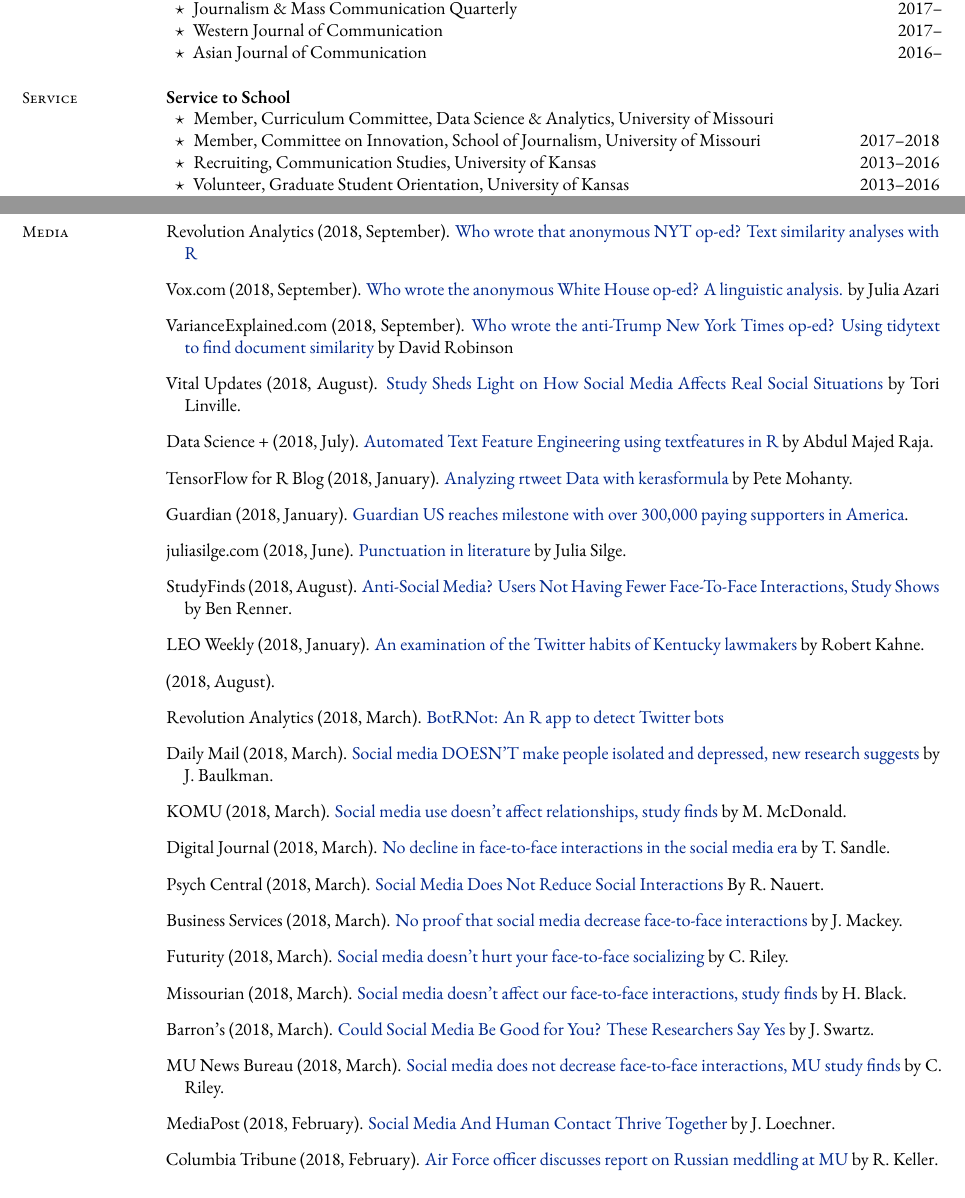
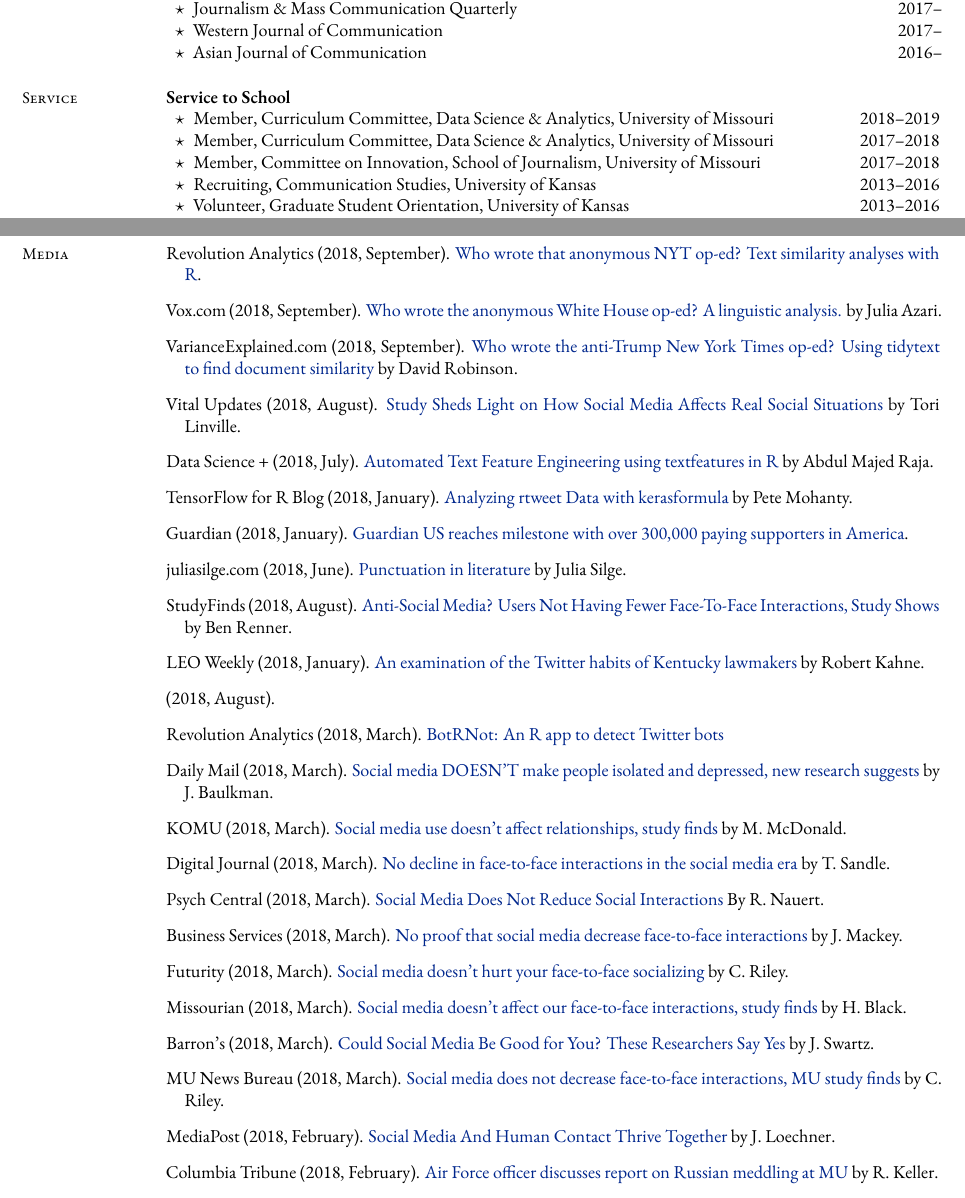
Before and after one commit to mkearney/CV, a LaTeX CV (cv.tex, which reads tex/media.tex, tex/service.tex): two parts of pages 6 and 7 of 8, joined at a grey line, cut so that both start at the same text. Compiled offline with XeLaTeX; a missing font is replaced by an installed copy or a similar font.

Commit message:
relabel sections, add service and punctuation

```diff
--- a/tex/media.tex
+++ b/tex/media.tex
@@ -1,11 +1,11 @@
 \section{Media}
   \begin{bibenum}
     \item[] Revolution Analytics (2018, September).
-      \href{http://blog.revolutionanalytics.com/2018/09/anonymous-nyt-op-ed.html}{Who wrote that anonymous NYT op-ed? Text similarity analyses with R}
+      \href{http://blog.revolutionanalytics.com/2018/09/anonymous-nyt-op-ed.html}{Who wrote that anonymous NYT op-ed? Text similarity analyses with R}.
     \item[] Vox.com (2018, September).
-      \href{https://www.vox.com/mischiefs-of-faction/2018/9/7/17830304/who-wrote-anonymous-white-house-op-ed}{Who wrote the anonymous White House op-ed? A linguistic analysis.} by Julia Azari
+      \href{https://www.vox.com/mischiefs-of-faction/2018/9/7/17830304/who-wrote-anonymous-white-house-op-ed}{Who wrote the anonymous White House op-ed? A linguistic analysis.} by Julia Azari.
     \item[] VarianceExplained.com (2018, September).
-      \href{http://varianceexplained.org/r/op-ed-text-analysis/}{Who wrote the anti-Trump New York Times op-ed? Using tidytext to find document similarity} by David Robinson
+      \href{http://varianceexplained.org/r/op-ed-text-analysis/}{Who wrote the anti-Trump New York Times op-ed? Using tidytext to find document similarity} by David Robinson.
     \item[] Vital Updates (2018, August).
       \href{https://vitalupdates.com/study-sheds-light-on-how-social-media-affects-real-social-situations/}{Study Sheds Light on How Social Media Affects Real Social Situations} by Tori Linville.
     \item[] Data Science {+} (2018, July).
--- a/tex/service.tex
+++ b/tex/service.tex
@@ -2,7 +2,8 @@
 
 \textbf{Service to School}
   \begin{innerlist}
-    \item Member, Curriculum Committee, Data Science \& Analytics, University of Missouri
+    \item Member, Curriculum Committee, Data Science \& Analytics, University of Missouri \hfill 2018--2019
+    \item Member, Curriculum Committee, Data Science \& Analytics, University of Missouri \hfill 2017--2018
     \item Member, Committee on Innovation, School of Journalism, University of Missouri \hfill 2017--2018
     \item Recruiting, Communication Studies, University of Kansas \hfill 2013--2016
     \item Volunteer, Graduate Student Orientation, University of Kansas \hfill 2013--2016
```
Also changed, not shown: tex/reports.tex (+1 -1 lines), cv.pdf.
